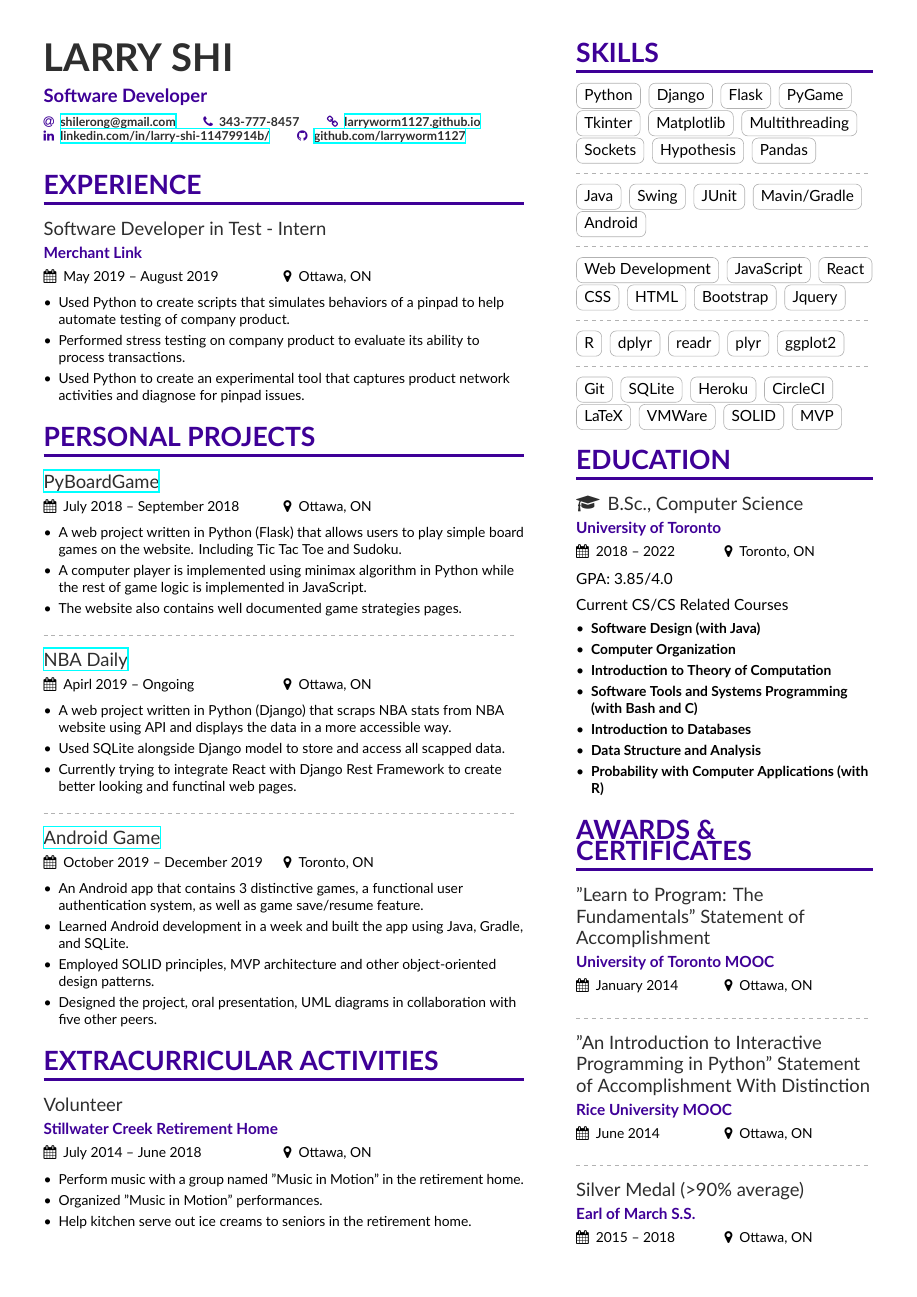
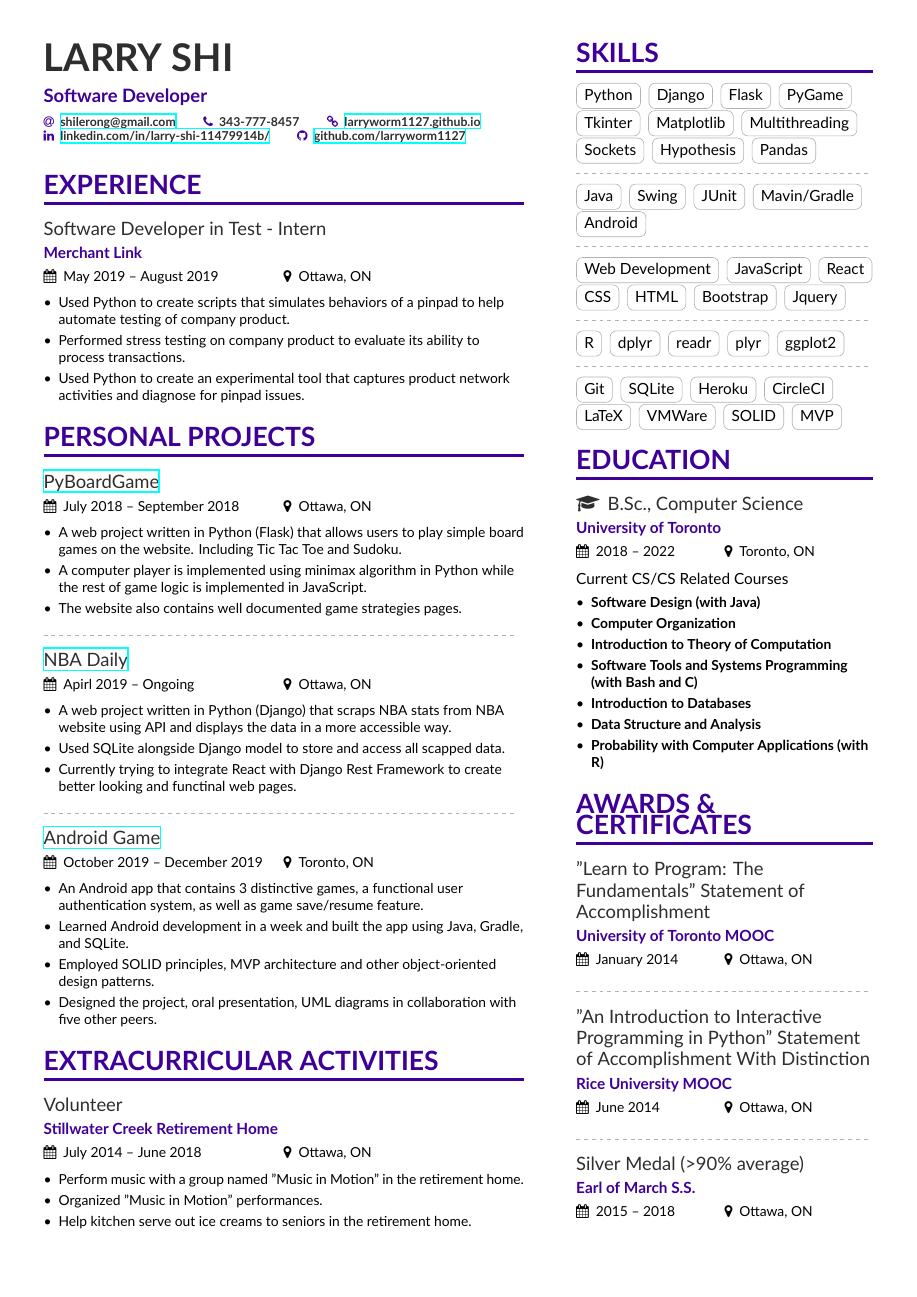
Before and after one commit to larryworm1127/larryworm1127.github.io, a LaTeX CV (resume/resume.tex, which reads resume/page1sidebar.tex): the whole page. Compiled offline with XeLaTeX.

Commit message:
updated resume

```diff
--- a/resume/page1sidebar.tex
+++ b/resume/page1sidebar.tex
@@ -53,9 +53,6 @@
 
 \cvevent{\faGraduationCap \, B.Sc., Computer Science}{University of Toronto}{2018 -- 2022}{Toronto, ON}
 
-GPA: 3.85/4.0
-
-\vspace{5pt}
 
 Current CS/CS Related Courses \\[4pt]
 \begin{itemize}
```
Also changed, not shown: resume/resume.pdf.
